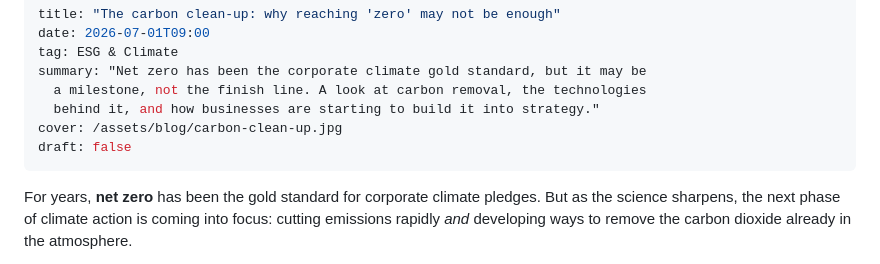
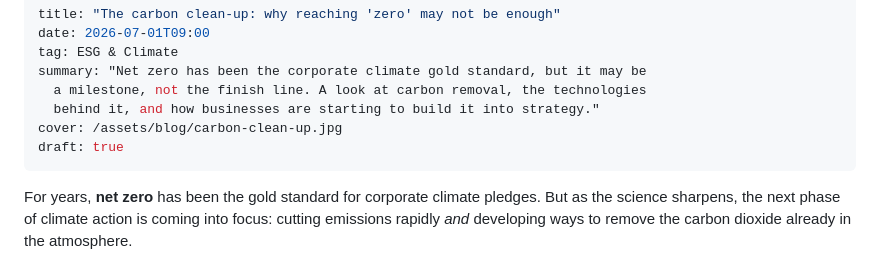
Before and after one commit to firatbarca/personal, a Markdown page: src/posts/beyond-net-zero-carbon-removal.md, the part around the change. GitHub-like rendering.

Commit message:
Keep draft unpublished while syncing review update

```diff
--- a/src/posts/beyond-net-zero-carbon-removal.md
+++ b/src/posts/beyond-net-zero-carbon-removal.md
@@ -6,7 +6,7 @@ summary: "Net zero has been the corporate climate gold standard, but it may be
   a milestone, not the finish line. A look at carbon removal, the technologies
   behind it, and how businesses are starting to build it into strategy."
 cover: /assets/blog/carbon-clean-up.jpg
-draft: false
+draft: true
 ---
 For years, **net zero** has been the gold standard for corporate climate pledges. But as the science sharpens, the next phase of climate action is coming into focus: cutting emissions rapidly *and* developing ways to remove the carbon dioxide already in the atmosphere.
 
```
